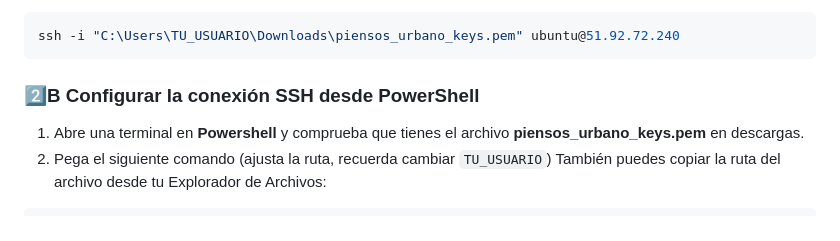
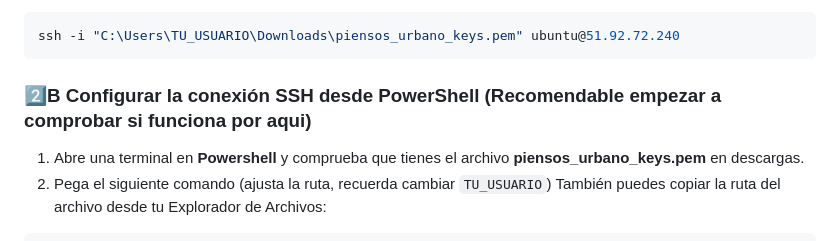
Before and after one commit to piensosurbanoweb/piensos_urbano, a Markdown page: README.md, the part around the change. Rendered like a GitHub page.

Commit message:
Revise SSH connection instructions in README
Updated instructions for SSH connection setup in PowerShell with a recommendation to test functionality.

`````diff
--- a/README.md
+++ b/README.md
@@ -37,7 +37,7 @@ Sigue estos pasos para conectarte al servidor EC2 y trabajar con el proyecto **p
 ssh -i "C:\Users\TU_USUARIO\Downloads\piensos_urbano_keys.pem" ubuntu@51.92.72.240
 ````
 
-### 2️⃣B Configurar la conexión SSH desde PowerShell
+### 2️⃣B Configurar la conexión SSH desde PowerShell (Recomendable empezar a comprobar si funciona por aqui)
 
 1. Abre una terminal en **Powershell** y comprueba que tienes el archivo **piensos_urbano_keys.pem** en descargas.
 2. Pega el siguiente comando (ajusta la ruta, recuerda cambiar `TU_USUARIO`) También puedes copiar la ruta del archivo desde tu Explorador de Archivos:
`````
